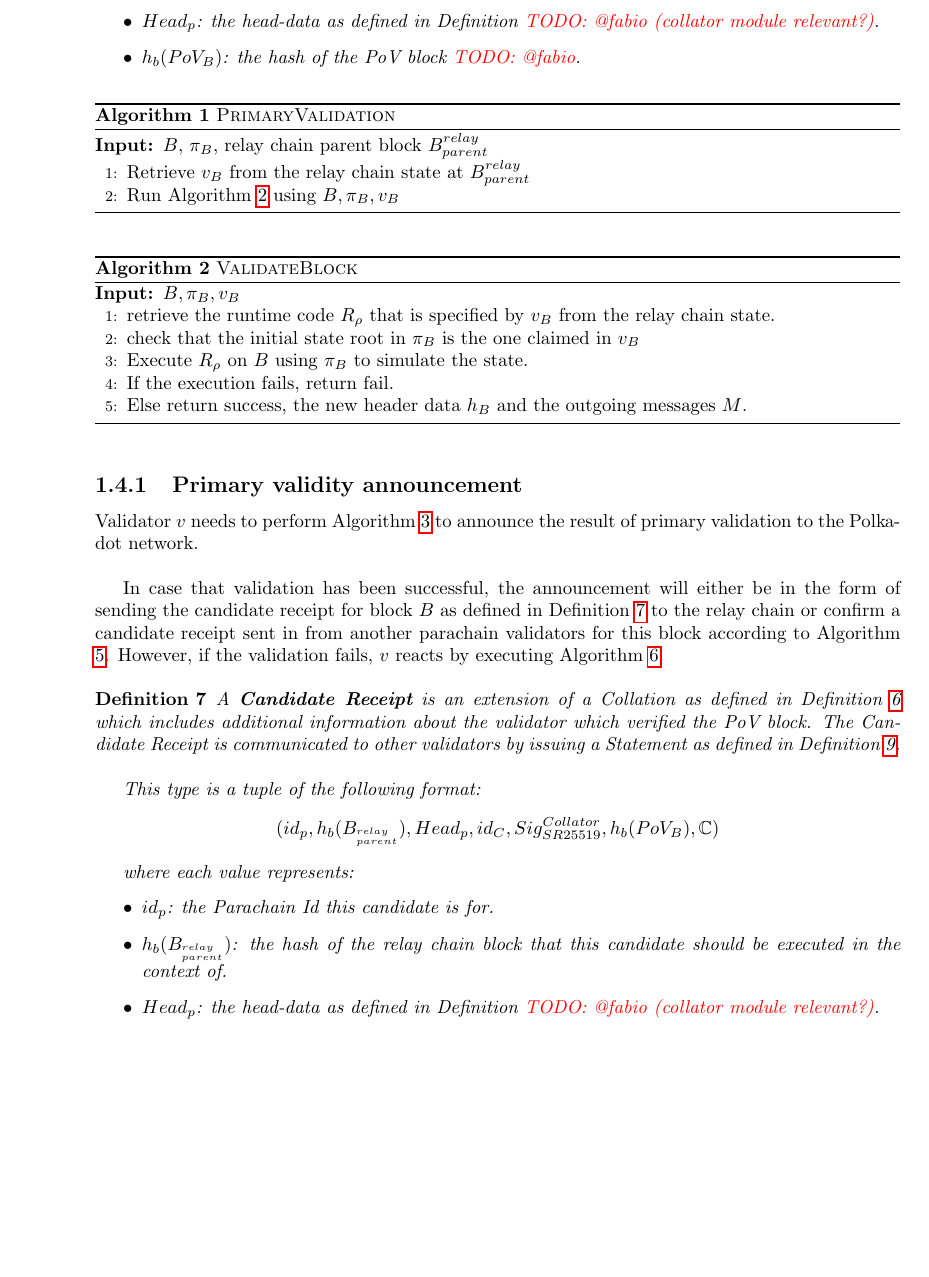
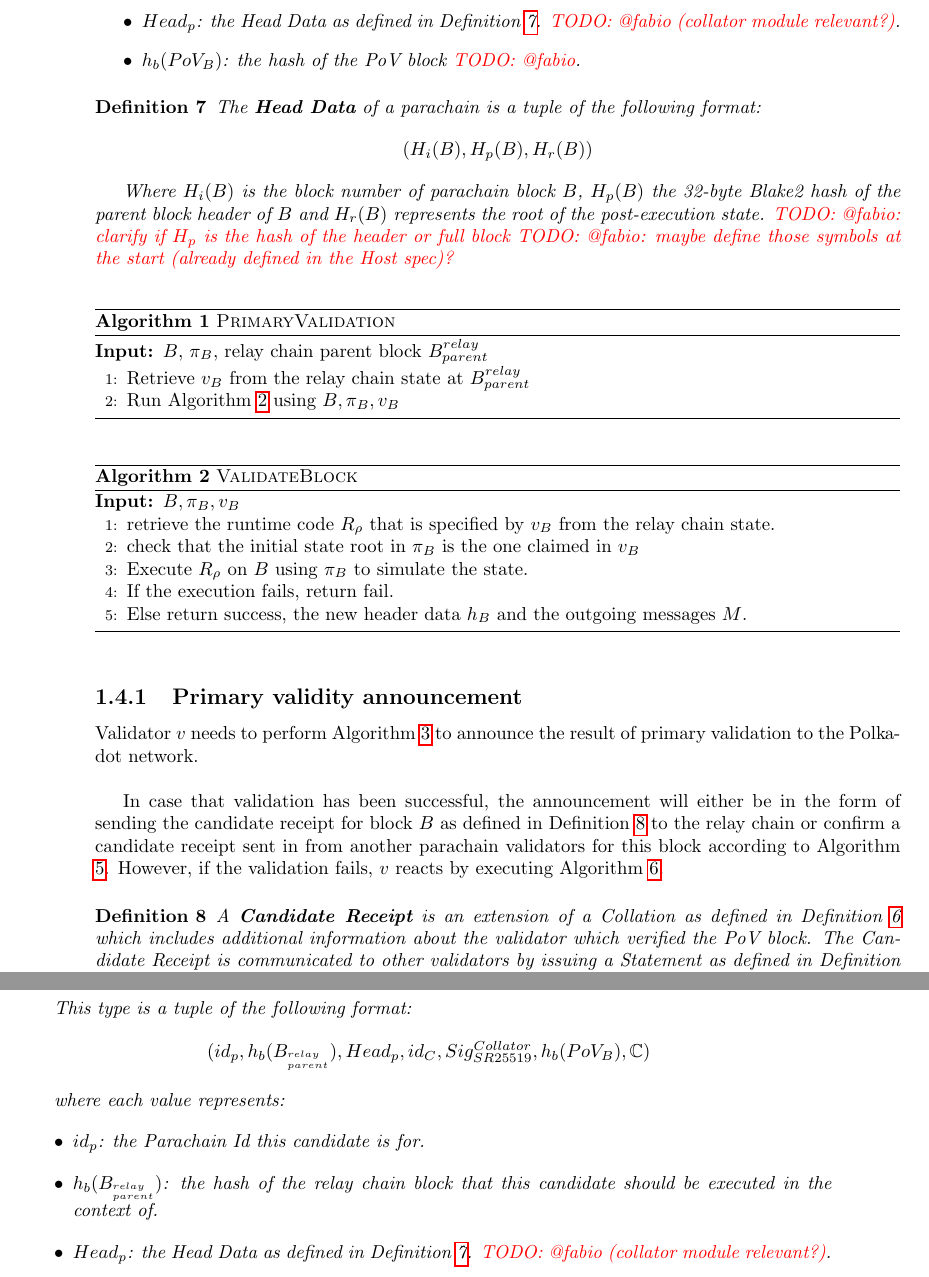
Before and after one commit to w3f/polkadot-spec, a LaTeX book (runtime-spec/runtime-spec.tex, which reads runtime-spec/availability_and_validity.tex): part of page 8 of 19 before the commit and two parts of pages 8 and 9 of 19 after it, the two joined at a grey line, cut so that both start at the same text, the shorter picture padded with empty space. Compiled offline with pdfLaTeX; a LaTeX package or settings file that is missing is left out.

Commit message:
define Head Data

```diff
--- a/runtime-spec/availability_and_validity.tex
+++ b/runtime-spec/availability_and_validity.tex
@@ -142,12 +142,26 @@ for inclusion. Each validator decides for itself - on whatever metric - which
     \todo{@fabio}.
     \item $Sig^{Collator}_{SR25519}$: the signature on the 256-bit Blake2 hash
     of the block data by the collator.
-    \item $Head_p$: the head-data as defined in Definition
+    \item $Head_p$: the Head Data as defined in Definition \ref{defn-head-data}.
     \todo{@fabio (collator module relevant?)}.
     \item $h_b({PoV_B})$: the hash of the PoV block
     \todo{@fabio}.
   \end{itemize}
 
+\end{definition}
+
+\begin{definition}
+  \label{defn-head-data}
+  The \textbf{Head Data} of a parachain is a tuple of the following format:
+  \[
+    (H_i(B), H_p(B), H_r(B))
+  \]
+
+  Where $H_i(B)$ is the block number of parachain block $B$, $H_p(B)$ the 32-byte Blake2 hash of
+  the parent block header of $B$ and $H_r(B)$ represents the root of the post-execution
+  state.
+  \todo{@fabio: clarify if $H_p$ is the hash of the header or full block}
+  \todo{@fabio: maybe define those symbols at the start (already defined in the Host spec)?}
 \end{definition}
 
 \begin{algorithm}
```
Also changed, not shown: runtime-spec/availability_and_validity.tex (2 more changed lines).
